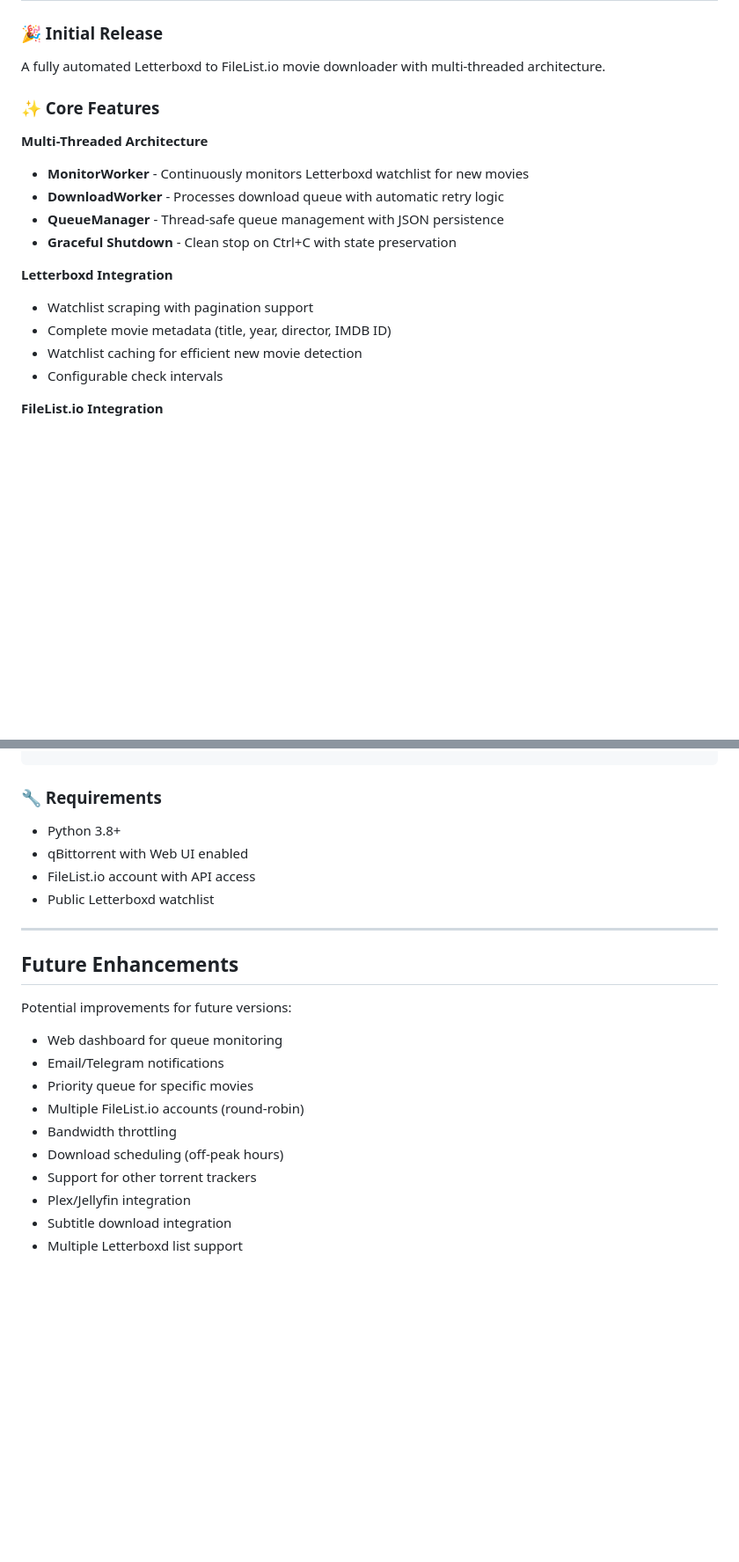
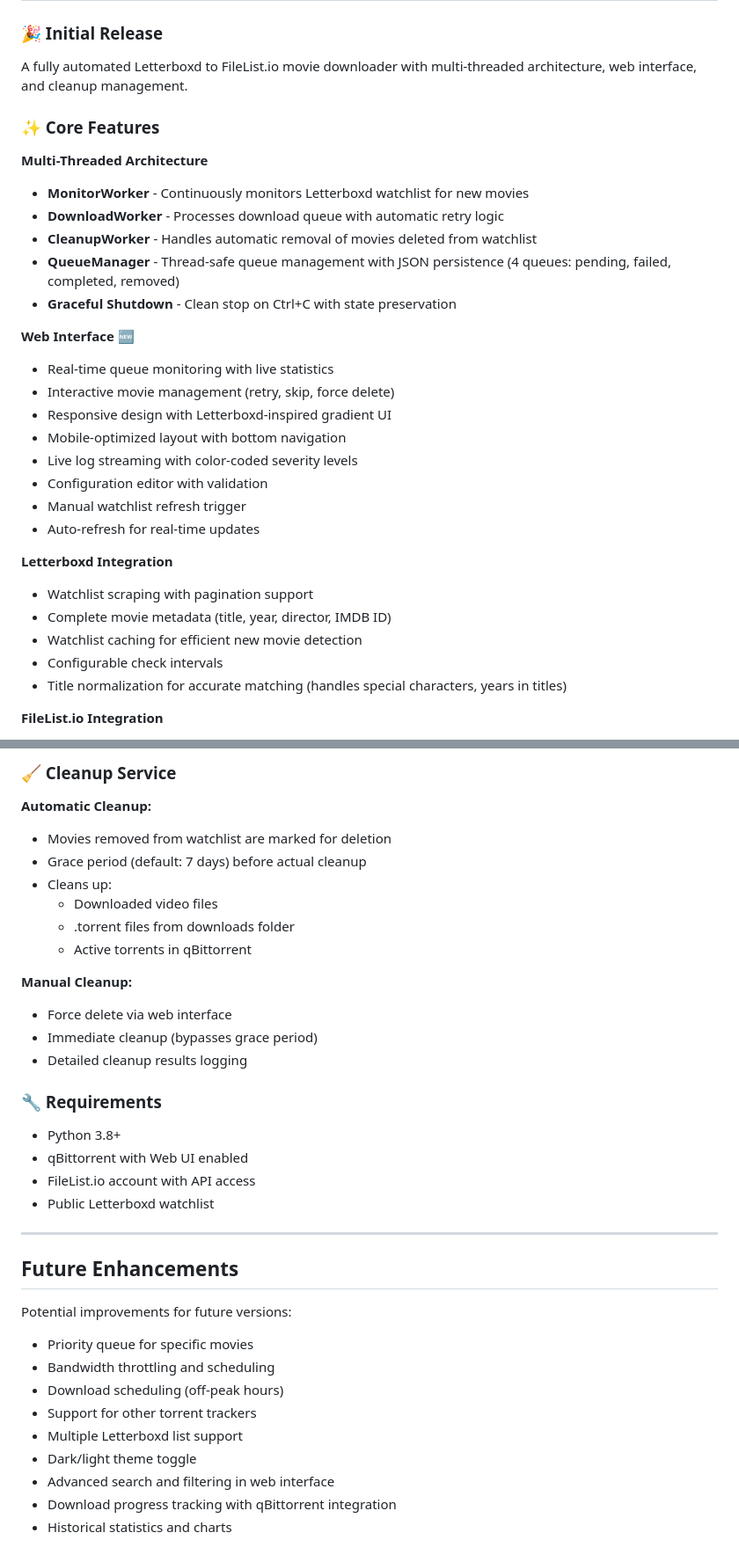
Before and after one commit to deepl0w/movie_sync, a Markdown page: CHANGELOG.md, 2 parts joined by grey strips. Shown: that part at 88% size. Rendered like a GitHub page; blank space fills up the shorter version.

```diff
--- a/CHANGELOG.md
+++ b/CHANGELOG.md
@@ -6,21 +6,33 @@ All notable changes to Movie Sync project.
 
 ### 🎉 Initial Release
 
-A fully automated Letterboxd to FileList.io movie downloader with multi-threaded architecture.
+A fully automated Letterboxd to FileList.io movie downloader with multi-threaded architecture, web interface, and cleanup management.
 
 ### ✨ Core Features
 
 **Multi-Threaded Architecture**
 - **MonitorWorker** - Continuously monitors Letterboxd watchlist for new movies
 - **DownloadWorker** - Processes download queue with automatic retry logic
-- **QueueManager** - Thread-safe queue management with JSON persistence
+- **CleanupWorker** - Handles automatic removal of movies deleted from watchlist
+- **QueueManager** - Thread-safe queue management with JSON persistence (4 queues: pending, failed, completed, removed)
 - **Graceful Shutdown** - Clean stop on Ctrl+C with state preservation
+
+**Web Interface** 🆕
+- Real-time queue monitoring with live statistics
+- Interactive movie management (retry, skip, force delete)
+- Responsive design with Letterboxd-inspired gradient UI
+- Mobile-optimized layout with bottom navigation
+- Live log streaming with color-coded severity levels
+- Configuration editor with validation
+- Manual watchlist refresh trigger
+- Auto-refresh for real-time updates
 
 **Letterboxd Integration**
 - Watchlist scraping with pagination support
 - Complete movie metadata (title, year, director, IMDB ID)
 - Watchlist caching for efficient new movie detection
 - Configurable check intervals
+- Title normalization for accurate matching (handles special characters, years in titles)
 
 **FileList.io Integration**
 - Official FileList.io REST API support
@@ -153,3 +221,17 @@ python main.py --username deeplow --interval 1800
+### 🧹 Cleanup Service
+
+**Automatic Cleanup:**
+- Movies removed from watchlist are marked for deletion
+- Grace period (default: 7 days) before actual cleanup
+- Cleans up:
+  - Downloaded video files
+  - .torrent files from downloads folder
+  - Active torrents in qBittorrent
+
+**Manual Cleanup:**
+- Force delete via web interface
+- Immediate cleanup (bypasses grace period)
+- Detailed cleanup results logging
 
 ### 🔧 Requirements
 
@@ -164,13 +246,12 @@ python main.py --username deeplow --interval 1800
 
 Potential improvements for future versions:
 
-- Web dashboard for queue monitoring
-- Email/Telegram notifications
 - Priority queue for specific movies
-- Multiple FileList.io accounts (round-robin)
-- Bandwidth throttling
+- Bandwidth throttling and scheduling
 - Download scheduling (off-peak hours)
 - Support for other torrent trackers
-- Plex/Jellyfin integration
-- Subtitle download integration
 - Multiple Letterboxd list support
+- Dark/light theme toggle
+- Advanced search and filtering in web interface
+- Download progress tracking with qBittorrent integration
+- Historical statistics and charts
```
Also changed, not shown: other parts of CHANGELOG.md (+69 -13 lines).
